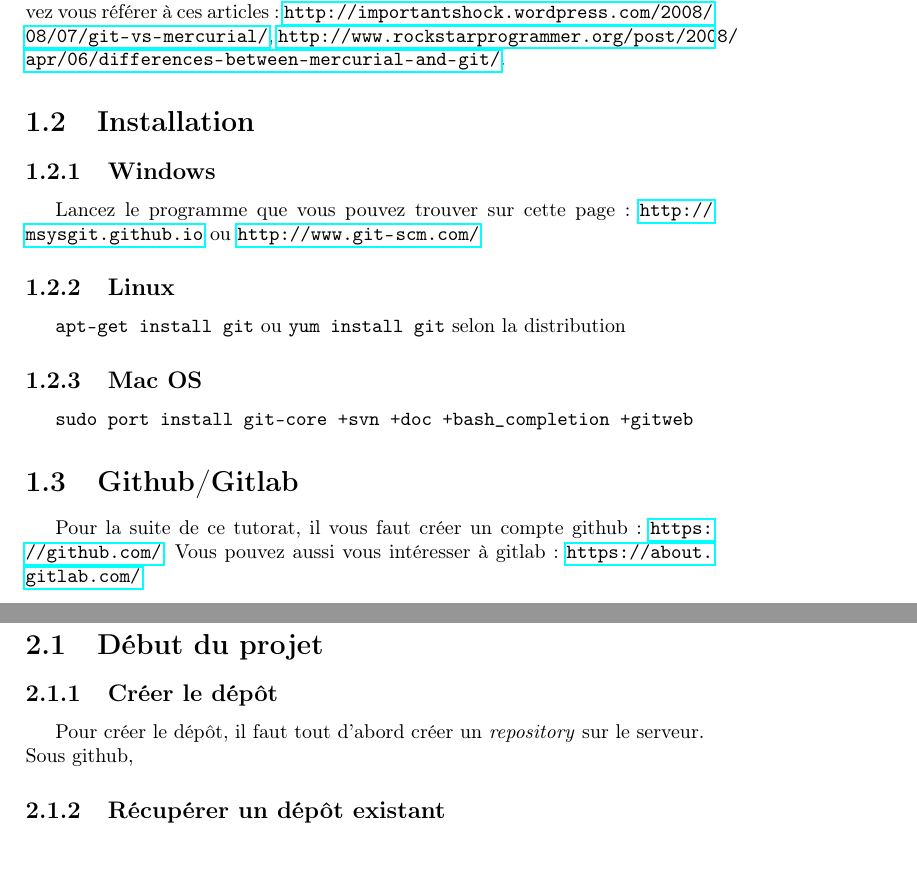
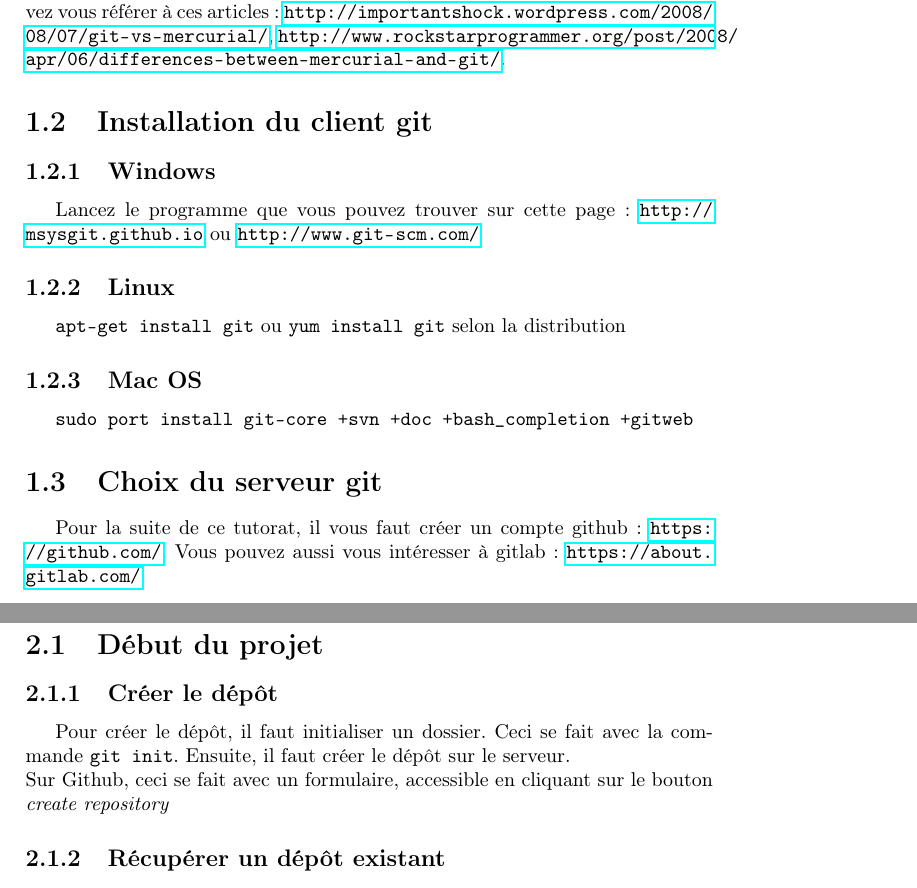
Before and after one commit to C2R1/Tutorats, a LaTeX document (git/tutoratGit.tex): two parts of pages 4 and 5 of 7, joined at a grey line, cut so that both start at the same text, the shorter picture padded with empty space. Compiled offline with pdfLaTeX.

Commit message:
few changes

```diff
--- a/git/tutoratGit.tex
+++ b/git/tutoratGit.tex
@@ -56,19 +56,19 @@ C'est en partie grâce à Linus Torvalds qui en a fait la pub et des projets com
 C'est le gestionnaire de version utilis\'e par l'\'equipe de d\'eveloppeurs du noyeau linux.\\
 
 Pour plus d'informations sur les différences entre mercurial et Git, vous pouvez vous référer à ces articles~: \url{http://importantshock.wordpress.com/2008/08/07/git-vs-mercurial/}, \url{http://www.rockstarprogrammer.org/post/2008/apr/06/differences-between-mercurial-and-git/}.
-  \section{Installation}
+  \section{Installation du client git}
     \subsection{Windows}
 Lancez le programme que vous pouvez trouver sur cette page : \url{http://msysgit.github.io} ou \url{http://www.git-scm.com/}
     \subsection{Linux}
 \verb|apt-get install git| ou \verb|yum install git| selon la distribution
     \subsection{Mac OS}
 \verb|sudo port install git-core +svn +doc +bash_completion +gitweb|
-  \section{Github/Gitlab}
+  \section{Choix du serveur git}
 Pour la suite de ce tutorat, il vous faut créer un compte github : \url{https://github.com/}.
 Vous pouvez aussi vous intéresser à gitlab : \url{https://about.gitlab.com/}
 
 \chapter{Manipulation basique de git}
   \section{D\'ebut du projet}
     \subsection{Cr\'eer le d\'ep\^ot}
-Pour cr\'eer le d\'ep\^ot, il faut tout d'abord cr\'eer un \emph{repository} sur le serveur.\\
-Sous github,
+Pour cr\'eer le d\'ep\^ot, il faut initialiser un dossier. Ceci se fait avec la commande \verb|git init|. Ensuite, il faut cr\'eer le d\'ep\^ot sur le serveur.\\
+Sur Github, ceci se fait avec un formulaire, accessible en cliquant sur le bouton \emph{create repository}
```
Also changed, not shown: git/tutoratGit.pdf, git/tutoratGit.tex (4 more changed lines), 5 other files.
